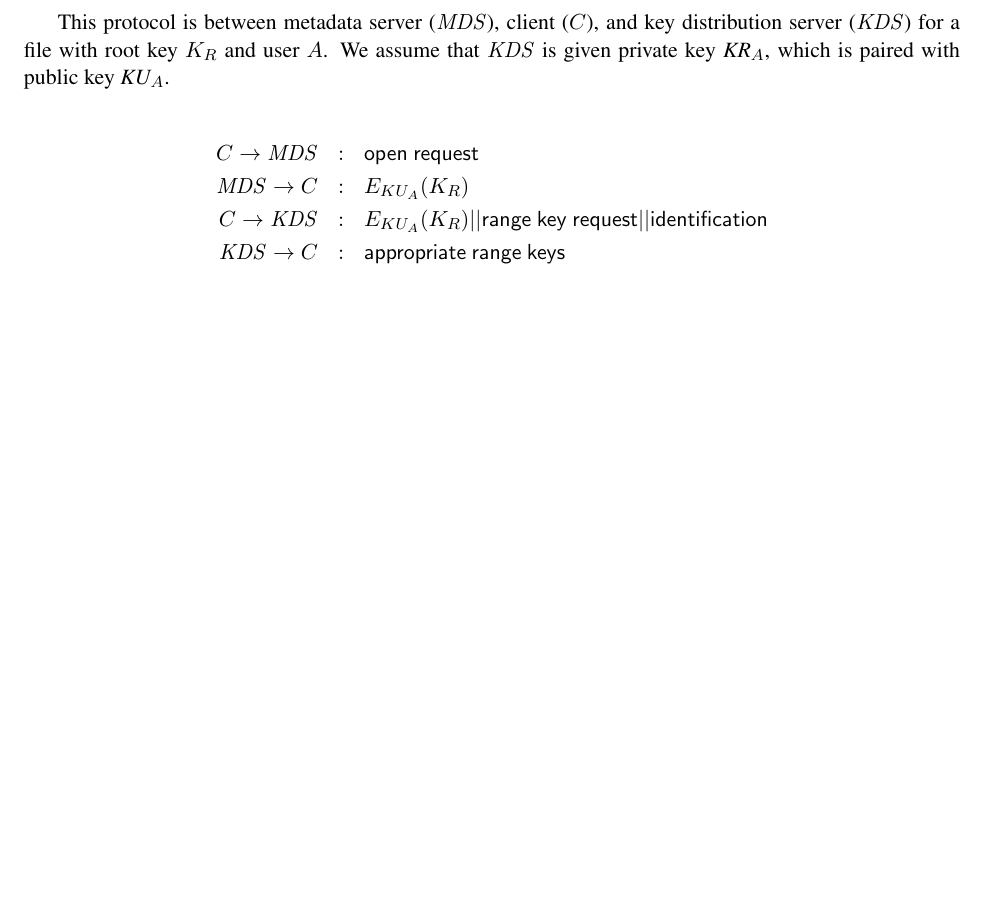
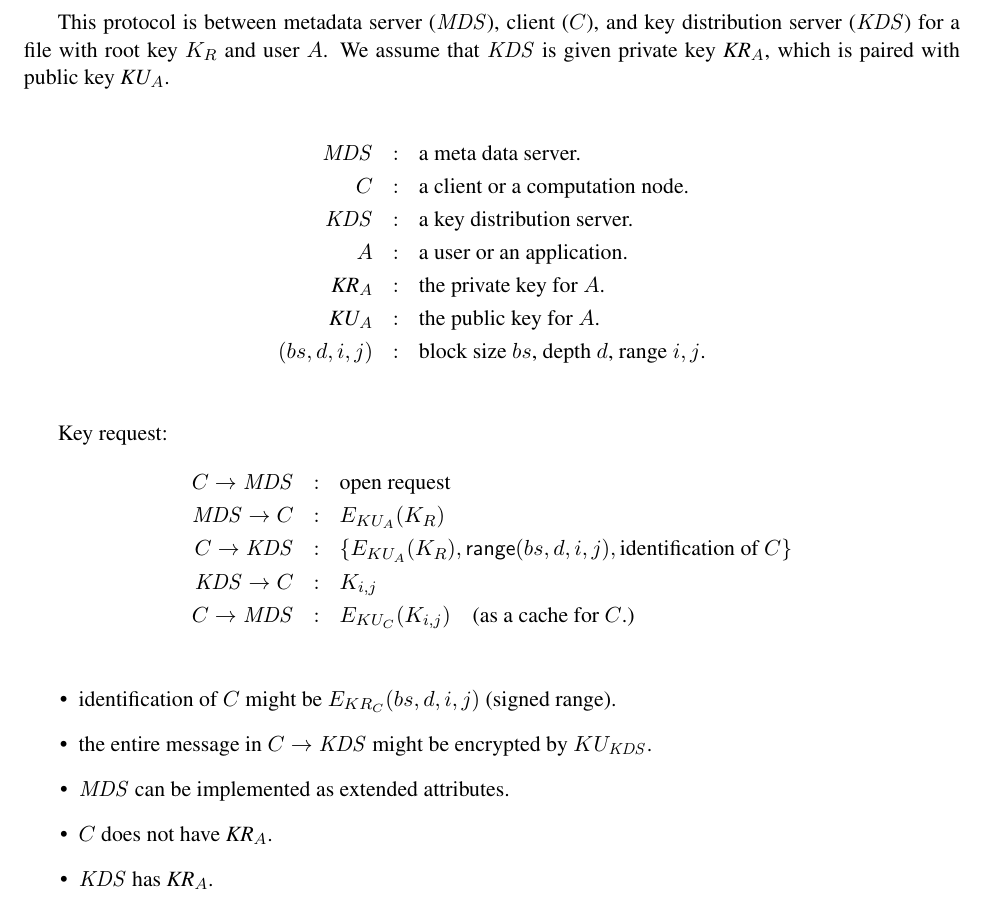
Before and after one commit to mlogic/horus, a LaTeX document (doc/horus-protocol.tex): part of the page, cut so that both start at the same text, the shorter picture padded with empty space. Compiled offline with pdfLaTeX.

Commit message:
protocol sequence memo.

```diff
--- a/doc/horus-protocol.tex
+++ b/doc/horus-protocol.tex
@@ -14,10 +14,34 @@ user $A$.  We assume that \kds\xspace is given private key
 $\textit{KR}_A$, which is paired with public key $\textit{KU}_A$.
 
 \begin{eqnarray*}
-   C \rightarrow \mds & : & \mathsf{open~request} \\
-   \mds \rightarrow C & : & E_{KU_A} (K_R) \\
-   C \rightarrow \kds & : & E_{KU_A} (K_R) || \mathsf{range~key~request} || \mathsf{identification} \\
-   \kds \rightarrow C & : & \mathsf{appropriate~range~keys} \\
+   \mds & : & \mbox{a meta data server.} \\
+   C    & : & \mbox{a client or a computation node.} \\
+   \kds & : & \mbox{a key distribution server.} \\
+   A    & : & \mbox{a user or an application.} \\
+   \textit{KR}_A & : & \mbox{the private key for $A$.} \\
+   \textit{KU}_A & : & \mbox{the public key for $A$.} \\
+   (bs,d,i,j) & : & \mbox{block size $bs$, depth $d$, range $i,j$.} \\
 \end{eqnarray*}
 
+Key request:
+\begin{eqnarray*}
+  C \rightarrow \mds & : & \mbox{open request} \\
+  \mds \rightarrow C & : & E_{KU_A} (K_R) \\
+  C \rightarrow \kds & : &
+    \{ E_{KU_A} (K_R), \mathsf{range}(bs,d,i,j),
+       \mbox{identification of $C$} \} \\
+  \kds \rightarrow C & : & K_{i,j} \\
+  C \rightarrow \mds & : & E_{KU_C}(K_{i,j})
+       \quad \mbox{(as a cache for $C$.)} \\
+\end{eqnarray*}
+
+\begin{itemize}
+\item identification of $C$ might be $E_{KR_C}(bs,d,i,j)$ (signed range).
+\item the entire message in $C \rightarrow \kds$ might be
+      encrypted by $KU_{\kds}$.
+\item \mds{} can be implemented as extended attributes.
+\item $C$ does not have $\textit{KR}_A$.
+\item \kds{} has $\textit{KR}_A$.
+\end{itemize}
+
 \end{document}
```
Also changed, not shown: doc/horus-protocol.pdf, 2 other files.
